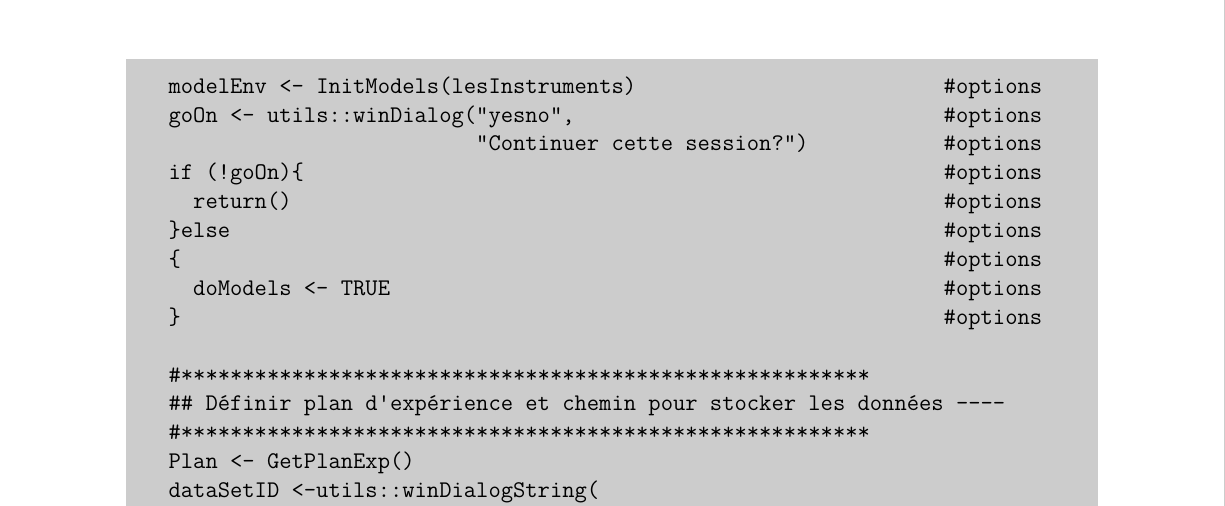
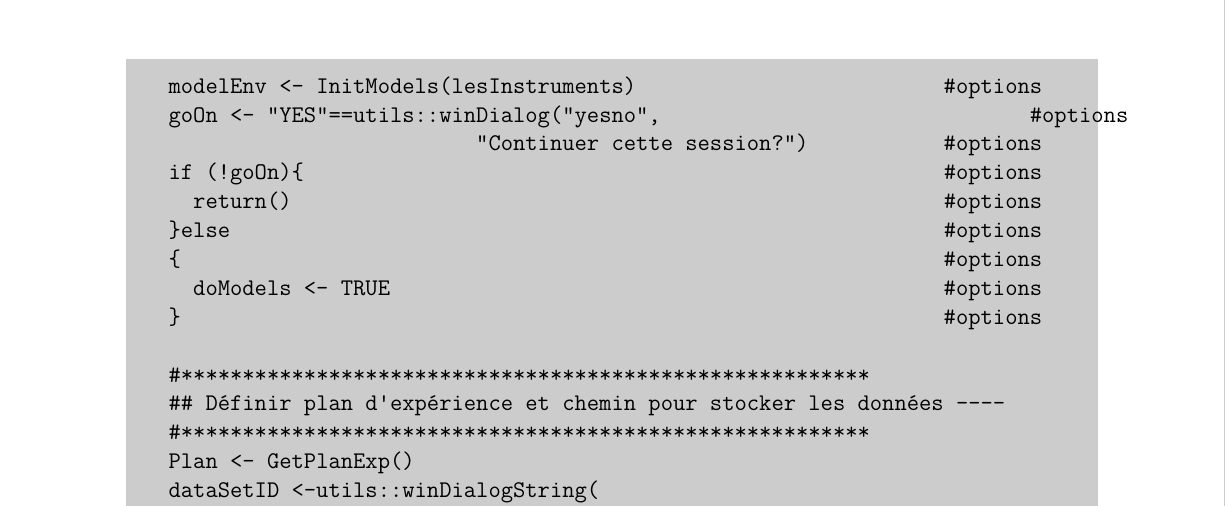
Before and after one commit to PannetonB/PolySpecteuR, an R Markdown document (Doc/PolySpecteuR_4_0.Rmd): part of page 8 of 28, cut so that both start at the same text. The pictures show the output file Doc/PolySpecteuR_4_0.pdf that the author committed with the source.

Commit message:
Small fix to doc.

```diff
--- a/Doc/PolySpecteuR_4_0.Rmd
+++ b/Doc/PolySpecteuR_4_0.Rmd
@@ -174,7 +174,7 @@ mainRaman_w_Models <- function()
   # Enlever ce bloc ou le mettre en commentaire si pas de modèles
   #********************************************************
   modelEnv <- InitModels(lesInstruments)                         #options
-  goOn <- utils::winDialog("yesno",                              #options
+  goOn <- "YES"==utils::winDialog("yesno",                              #options
                            "Continuer cette session?")           #options
   if (!goOn){                                                    #options
     return()                                                     #options
```
Also changed, not shown: Doc/PolySpecteuR_4_0.pdf.
